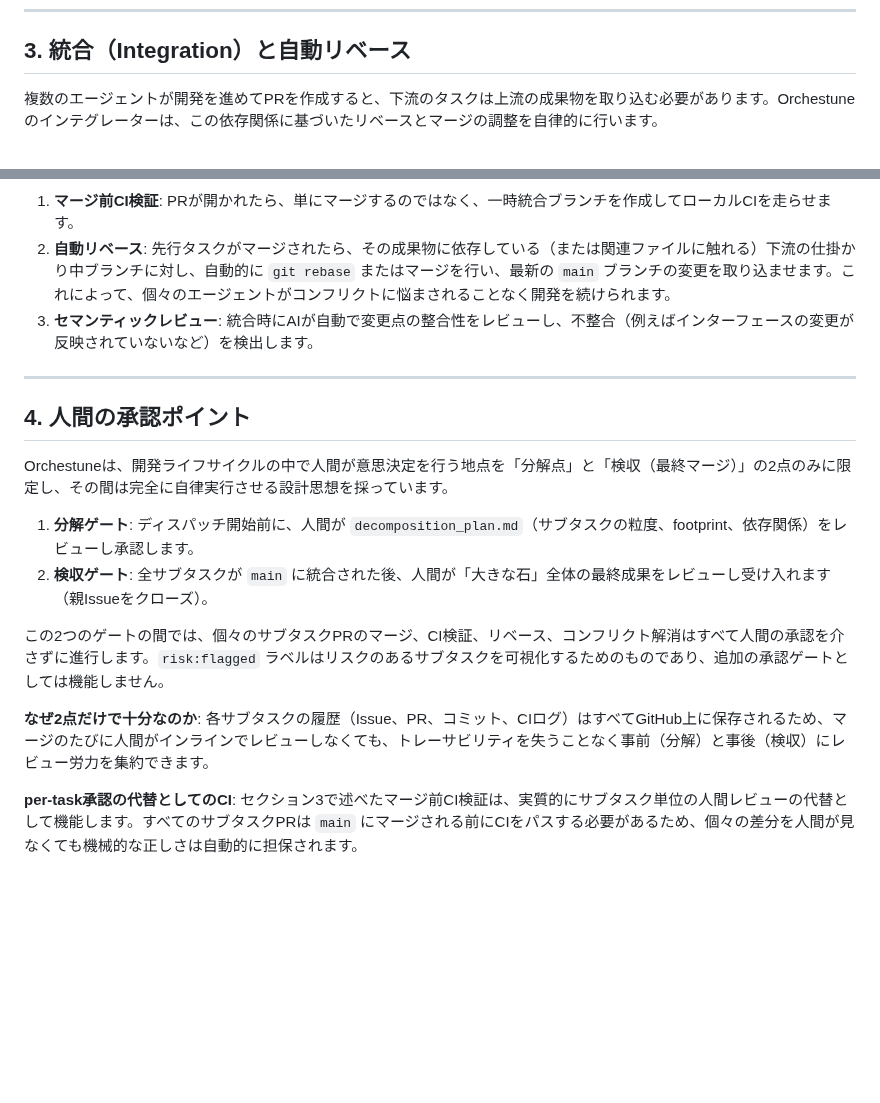
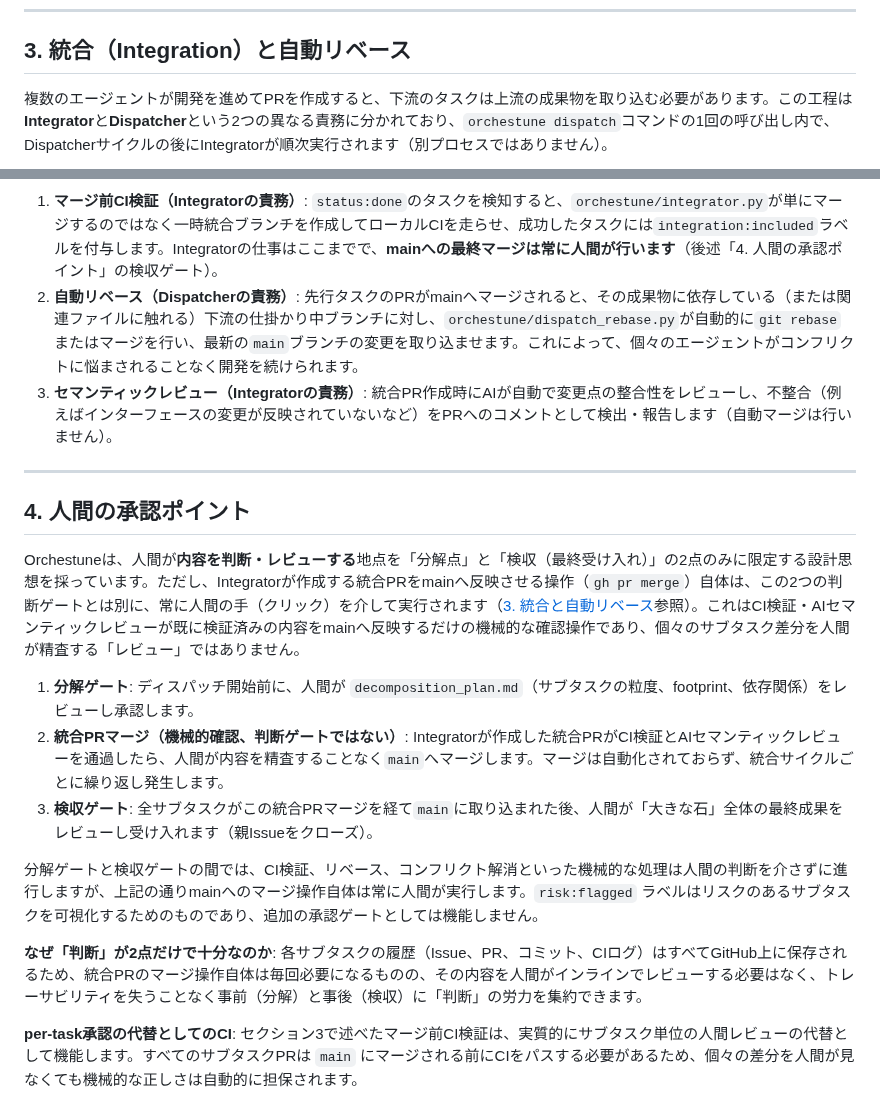
Before and after one commit to Saltmu/orchestune, a Markdown page: docs/ja/architecture.md, 2 parts joined by grey strips. Drawn GitHub-style; blank space fills up the shorter version.

````diff
--- a/docs/ja/architecture.md
+++ b/docs/ja/architecture.md
@@ -52,7 +52,7 @@ Orchestuneのディスパッチャーは、GitHub Actionsなどの**「実行が
 
 ## 3. 統合（Integration）と自動リベース
 
-複数のエージェントが開発を進めてPRを作成すると、下流のタスクは上流の成果物を取り込む必要があります。Orchestuneのインテグレーターは、この依存関係に基づいたリベースとマージの調整を自律的に行います。
+複数のエージェントが開発を進めてPRを作成すると、下流のタスクは上流の成果物を取り込む必要があります。この工程は**Integrator**と**Dispatcher**という2つの異なる責務に分かれており、`orchestune dispatch`コマンドの1回の呼び出し内で、Dispatcherサイクルの後にIntegratorが順次実行されます（別プロセスではありません）。
 
 ```mermaid
 sequenceDiagram
@@ -72,25 +77,26 @@ sequenceDiagram
     end
 ```
 
-1. **マージ前CI検証**:
-   PRが開かれたら、単にマージするのではなく、一時統合ブランチを作成してローカルCIを走らせます。
-2. **自動リベース**:
-   先行タスクがマージされたら、その成果物に依存している（または関連ファイルに触れる）下流の仕掛かり中ブランチに対し、自動的に `git rebase` またはマージを行い、最新の `main` ブランチの変更を取り込ませます。これによって、個々のエージェントがコンフリクトに悩まされることなく開発を続けられます。
-3. **セマンティックレビュー**:
-   統合時にAIが自動で変更点の整合性をレビューし、不整合（例えばインターフェースの変更が反映されていないなど）を検出します。
+1. **マージ前CI検証（Integratorの責務）**:
+   `status:done`のタスクを検知すると、`orchestune/integrator.py`が単にマージするのではなく一時統合ブランチを作成してローカルCIを走らせ、成功したタスクには`integration:included`ラベルを付与します。Integratorの仕事はここまでで、**mainへの最終マージは常に人間が行います**（後述「4. 人間の承認ポイント」の検収ゲート）。
+2. **自動リベース（Dispatcherの責務）**:
+   先行タスクのPRがmainへマージされると、その成果物に依存している（または関連ファイルに触れる）下流の仕掛かり中ブランチに対し、`orchestune/dispatch_rebase.py`が自動的に`git rebase`またはマージを行い、最新の`main`ブランチの変更を取り込ませます。これによって、個々のエージェントがコンフリクトに悩まされることなく開発を続けられます。
+3. **セマンティックレビュー（Integratorの責務）**:
+   統合PR作成時にAIが自動で変更点の整合性をレビューし、不整合（例えばインターフェースの変更が反映されていないなど）をPRへのコメントとして検出・報告します（自動マージは行いません）。
 
 ---
 
 ## 4. 人間の承認ポイント
 
-Orchestuneは、開発ライフサイクルの中で人間が意思決定を行う地点を「分解点」と「検収（最終マージ）」の2点のみに限定し、その間は完全に自律実行させる設計思想を採っています。
+Orchestuneは、人間が**内容を判断・レビューする**地点を「分解点」と「検収（最終受け入れ）」の2点のみに限定する設計思想を採っています。ただし、Integratorが作成する統合PRをmainへ反映させる操作（`gh pr merge`）自体は、この2つの判断ゲートとは別に、常に人間の手（クリック）を介して実行されます（[3. 統合と自動リベース](#3-統合integrationと自動リベース)参照）。これはCI検証・AIセマンティックレビューが既に検証済みの内容をmainへ反映するだけの機械的な確認操作であり、個々のサブタスク差分を人間が精査する「レビュー」ではありません。
 
 1. **分解ゲート**: ディスパッチ開始前に、人間が `decomposition_plan.md`（サブタスクの粒度、footprint、依存関係）をレビューし承認します。
-2. **検収ゲート**: 全サブタスクが `main` に統合された後、人間が「大きな石」全体の最終成果をレビューし受け入れます（親Issueをクローズ）。
+2. **統合PRマージ（機械的確認、判断ゲートではない）**: Integratorが作成した統合PRがCI検証とAIセマンティックレビューを通過したら、人間が内容を精査することなく`main`へマージします。マージは自動化されておらず、統合サイクルごとに繰り返し発生します。
+3. **検収ゲート**: 全サブタスクがこの統合PRマージを経て`main`に取り込まれた後、人間が「大きな石」全体の最終成果をレビューし受け入れます（親Issueをクローズ）。
 
-この2つのゲートの間では、個々のサブタスクPRのマージ、CI検証、リベース、コンフリクト解消はすべて人間の承認を介さずに進行します。`risk:flagged` ラベルはリスクのあるサブタスクを可視化するためのものであり、追加の承認ゲートとしては機能しません。
+分解ゲートと検収ゲートの間では、CI検証、リベース、コンフリクト解消といった機械的な処理は人間の判断を介さずに進行しますが、上記の通りmainへのマージ操作自体は常に人間が実行します。`risk:flagged` ラベルはリスクのあるサブタスクを可視化するためのものであり、追加の承認ゲートとしては機能しません。
 
-**なぜ2点だけで十分なのか**: 各サブタスクの履歴（Issue、PR、コミット、CIログ）はすべてGitHub上に保存されるため、マージのたびに人間がインラインでレビューしなくても、トレーサビリティを失うことなく事前（分解）と事後（検収）にレビュー労力を集約できます。
+**なぜ「判断」が2点だけで十分なのか**: 各サブタスクの履歴（Issue、PR、コミット、CIログ）はすべてGitHub上に保存されるため、統合PRのマージ操作自体は毎回必要になるものの、その内容を人間がインラインでレビューする必要はなく、トレーサビリティを失うことなく事前（分解）と事後（検収）に「判断」の労力を集約できます。
 
 **per-task承認の代替としてのCI**: セクション3で述べたマージ前CI検証は、実質的にサブタスク単位の人間レビューの代替として機能します。すべてのサブタスクPRは `main` にマージされる前にCIをパスする必要があるため、個々の差分を人間が見なくても機械的な正しさは自動的に担保されます。
 
````
Also changed, not shown: other parts of docs/ja/architecture.md (+11 -6 lines).
